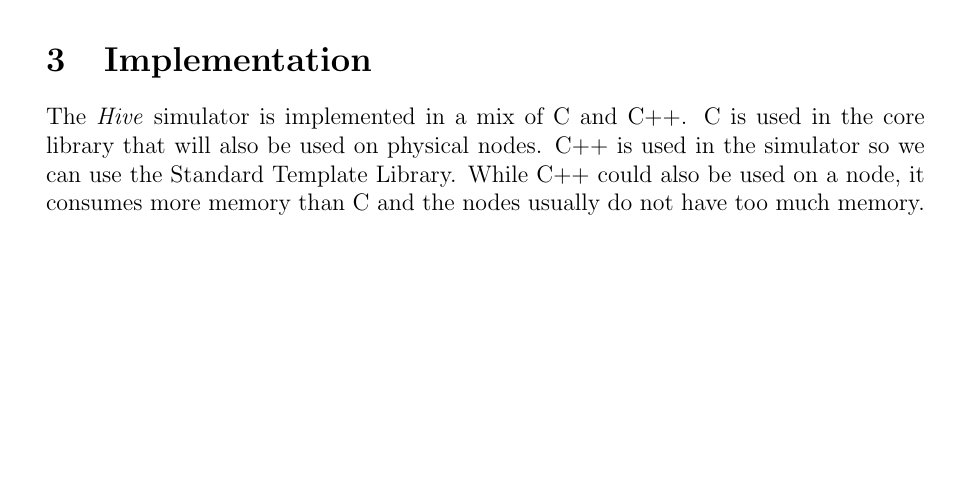
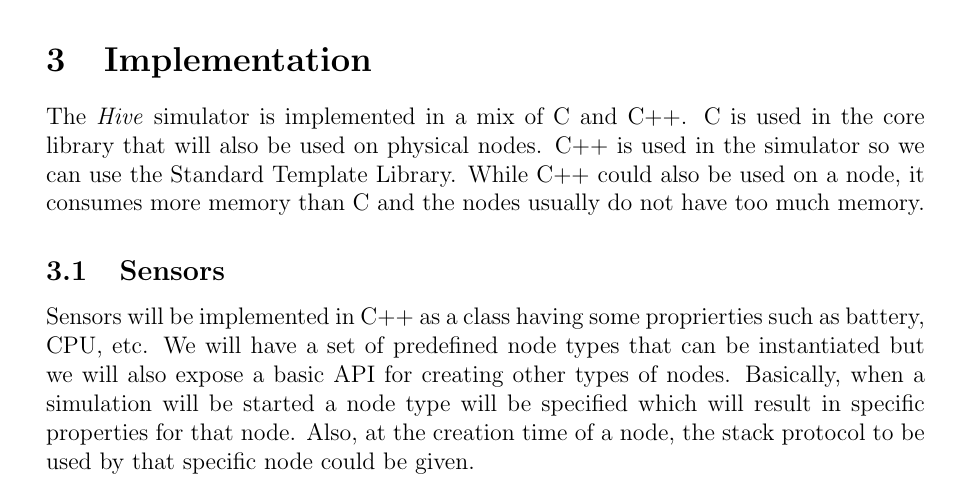
Before and after one commit to chira-catia/research_4th_semester, a LaTeX paper (my-report.tex, which reads src/implementation.tex): part of page 3 of 8, cut so that both start at the same text, the shorter picture padded with empty space. Compiled offline with pdfLaTeX.

Commit message:
add sensor section

```diff
--- a/src/implementation.tex
+++ b/src/implementation.tex
@@ -5,6 +5,14 @@ library that will also be used on physical nodes. C++ is used in the
 simulator so we can use the Standard Template Library. While C++ could also be
 used on a node, it consumes more memory than C and the nodes usually do not
 have too much memory.
+
+\subsection{Sensors}
+Sensors will be implemented in C++ as a class having some proprierties such as
+battery, CPU, etc. We will have a set of predefined node types that can be
+instantiated but we will also expose a basic API for creating other types of
+nodes. Basically, when a simulation will be started a node type will be
+specified which will result in specific properties for that node. Also, at the
+creation time of a node, the stack protocol to be used by that specific node could be given.
 
 \subsection{Standard library}
 
```
